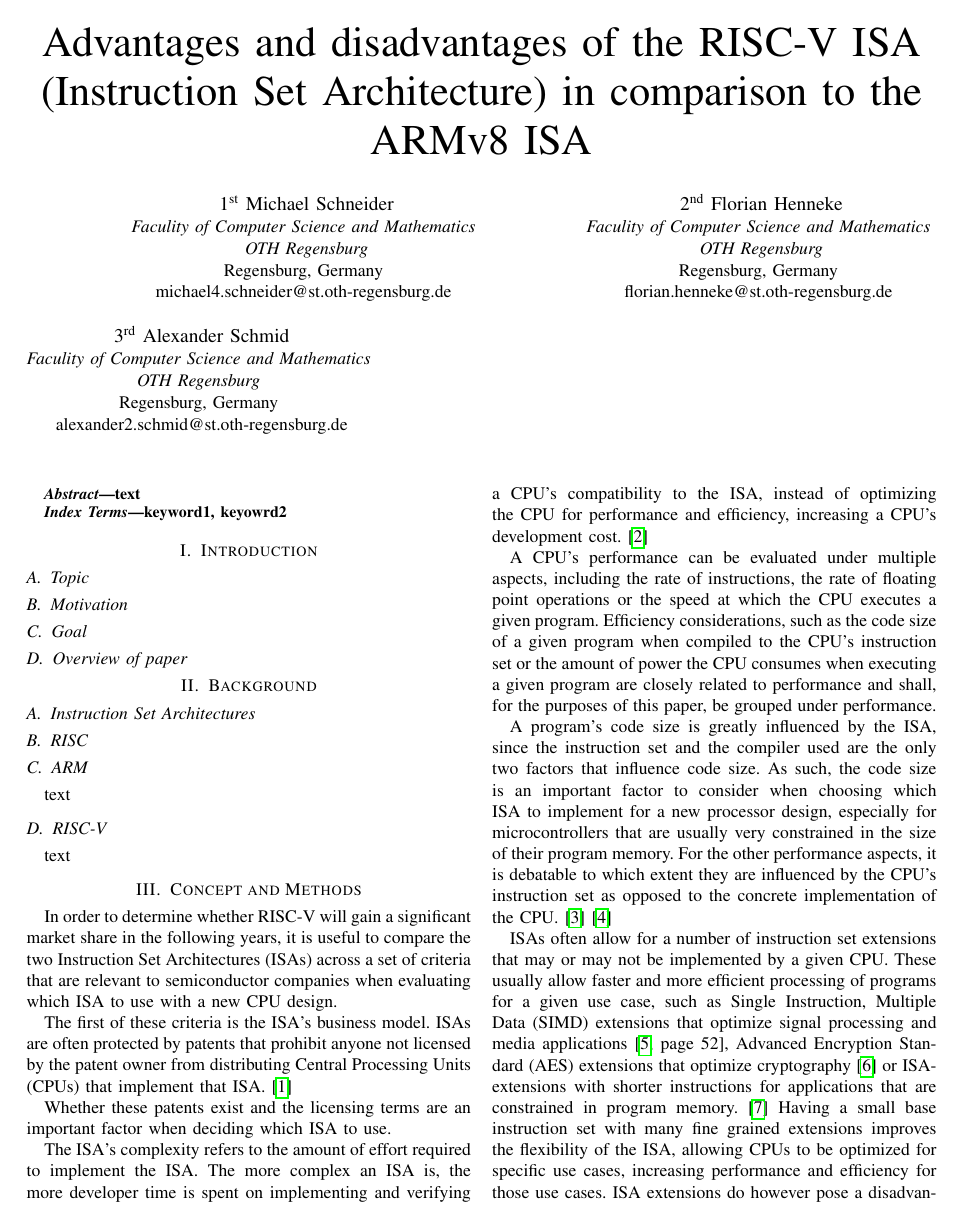
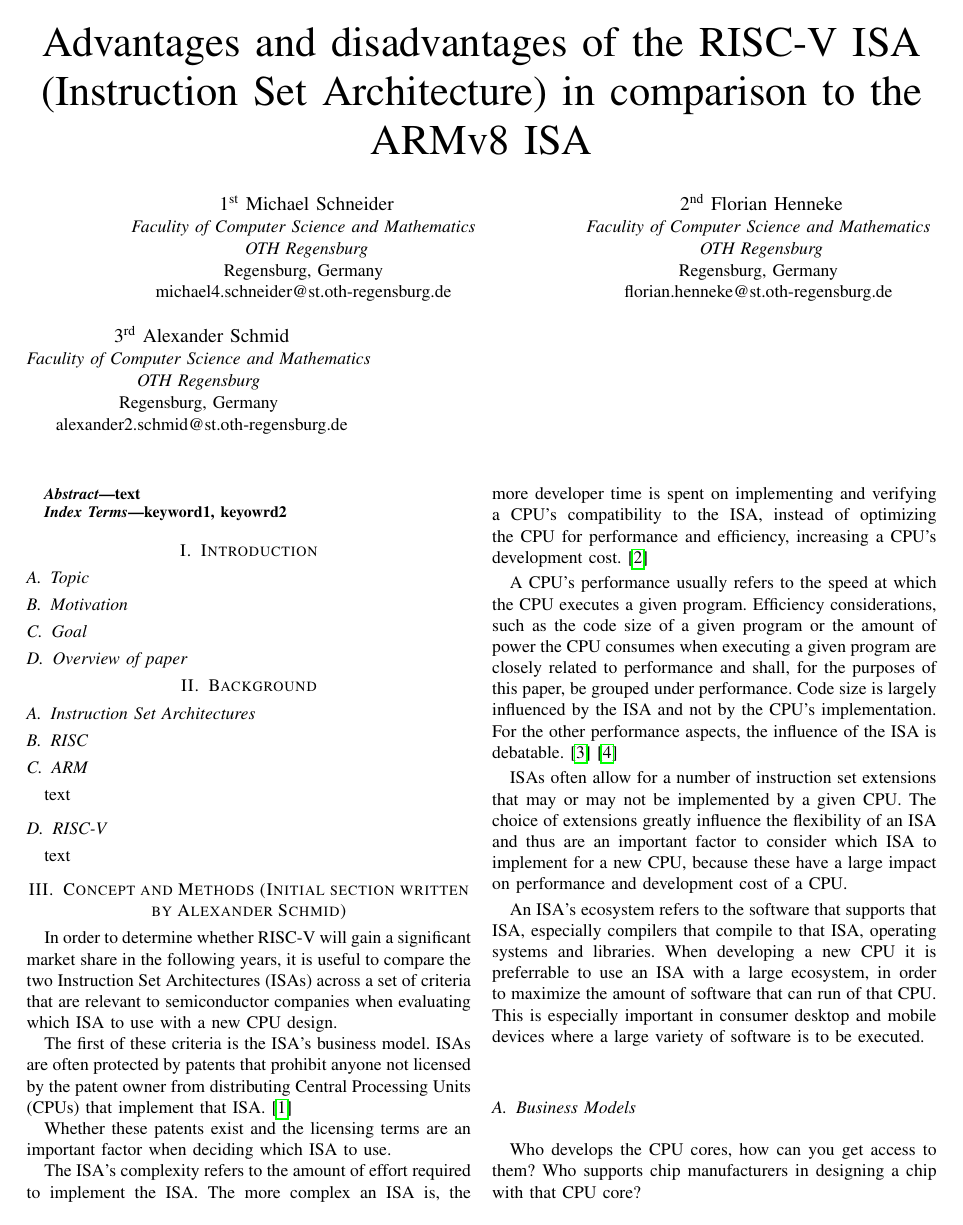
Before and after one commit to AlexLeoSchmid/WIS-2020-2021-RISCV-ARMv8-CMP, a LaTeX paper (src/01paper.tex): page 1 of 3. Compiled offline with pdfLaTeX; a missing font is replaced by an installed copy or a similar font; a LaTeX package or settings file that is missing is left out.

Commit message:
Shortened chapters III and III.C

```diff
--- a/src/01paper.tex
+++ b/src/01paper.tex
@@ -101,7 +101,7 @@ keyword1, keyowrd2
 	\subsection{RISC-V}
 	text
 
-\section{Concept and Methods}
+\section{Concept and Methods (Initial section written by Alexander Schmid)}
 \label{ref:concept}
 In order to determine whether RISC-V will gain a significant market share in the following years, it is useful to compare the two \glspl{ISA}
 across a set of criteria that are relevant to semiconductor companies when evaluating which \gls{ISA} to use with a new CPU design.
@@ -116,24 +116,16 @@ The \gls{ISA}'s complexity refers to the amount of effort required to implement
 time is spent on implementing and verifying a \gls{CPU}'s compatibility to the \gls{ISA}, instead of optimizing the \gls{CPU} for performance and efficiency,
 increasing a \gls{CPU}'s development cost. \cite{Patterson1980}
 
-A \gls{CPU}'s performance can be evaluated under multiple aspects, including the rate of instructions, the rate of floating point operations or
-the speed at which the CPU executes a given program. Efficiency considerations, such as the code size of a given program when compiled to the \gls{CPU}'s
-instruction set or the amount of power the \gls{CPU} consumes when executing a given program are closely related to performance and shall, for the
+A \gls{CPU}'s performance usually refers to the speed at which the \gls{CPU} executes a given program. Efficiency considerations, such as the code size of a given program
+or the amount of power the \gls{CPU} consumes when executing a given program are closely related to performance and shall, for the
 purposes of this paper, be grouped under performance.
+Code size is largely influenced by the \gls{ISA} and not by the \gls{CPU}'s implementation.
+For the other performance aspects, the influence of the \gls{ISA} is debatable. \cite{Blem2013} \cite{Akram2017}
 
-A program's code size is greatly influenced by the \gls{ISA}, since the instruction set and the compiler used are the only two factors that influence
-code size. As such, the code size is an important factor to consider when choosing which \gls{ISA} to implement for a new processor design, especially
-for microcontrollers that are usually very constrained in the size of their program memory.
-For the other performance aspects, it is debatable to which extent they are influenced by the \gls{CPU}'s instruction set as opposed
-to the concrete implementation of the CPU. \cite{Blem2013} \cite{Akram2017}
-
-\glspl{ISA} often allow for a number of instruction set extensions that may or may not be implemented by a given \gls{CPU}. These usually allow
-faster and more efficient processing of programs for a given use case, such as \gls{SIMD} extensions that optimize signal processing and media applications \cite[page 52]{Arm2020},
-\gls{AES} extensions that optimize cryptography \cite{Arm2015} or \gls{ISA}-extensions with shorter instructions for applications that are constrained in program memory. \cite{Arm2005}
-Having a small base instruction set with many fine grained extensions improves the flexibility of the \gls{ISA}, allowing \glspl{CPU} to be optimized for specific
-use cases, increasing performance and efficiency for those use cases. \gls{ISA} extensions do however pose a disadvantage when distributing precompiled software
-to end users, as a piece of software that uses a certain \gls{ISA} extension can't be executed on \glspl{CPU} that don't implement that extension, potentially
-increasing the number of different versions of that software that need to be distributed.
+\glspl{ISA} often allow for a number of instruction set extensions that may or may not be implemented by a given \gls{CPU}.
+The choice of extensions greatly influence the flexibility of an \gls{ISA} and thus are an important factor to consider which \gls{ISA} to implement for a new \gls{CPU}, because these have a large impact on performance
+and development cost of a \gls{CPU}.
 
 An \gls{ISA}'s ecosystem refers to the software that supports that \gls{ISA}, especially compilers that compile to that \gls{ISA}, operating systems and libraries.
 When developing a new \gls{CPU} it is preferrable to use an \gls{ISA} with a large ecosystem, in order to maximize the amount of software
+that can run of that \gls{CPU}. This is especially important in consumer desktop and mobile devices where a large variety of software is to be executed.
@@ -145,3 +134,4 @@ only.
 	Who develops the CPU cores, how can you get access to them? Who supports chip manufacturers in designing a chip with that CPU core?
 	\subsection{Structure and Complexity}
 	How many instructions are there? How complex does that make the implementation of a core?
+	\subsection{Performance (written by Alexander Schmid)}
```
Also changed, not shown: src/01paper.pdf, src/01paper.tex (24 more changed lines).
